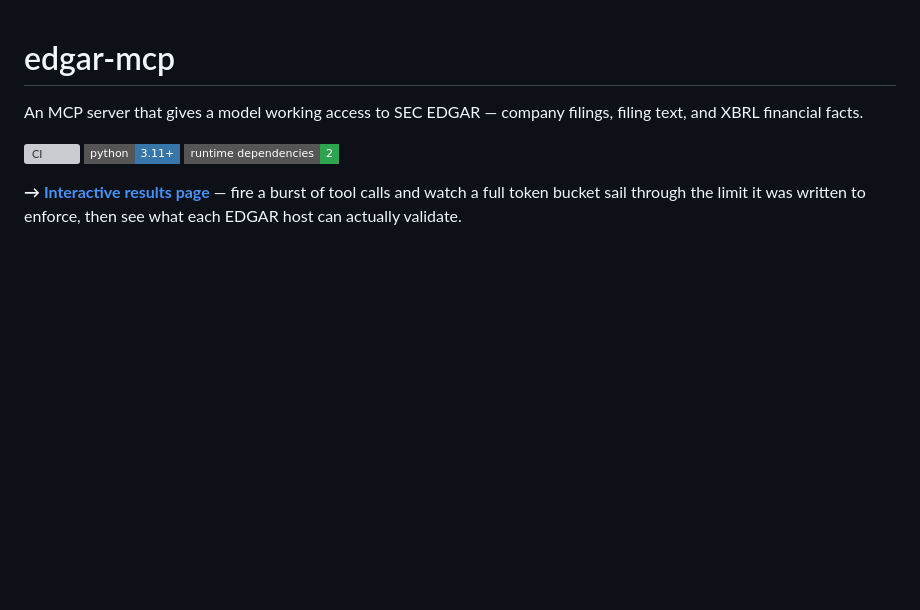
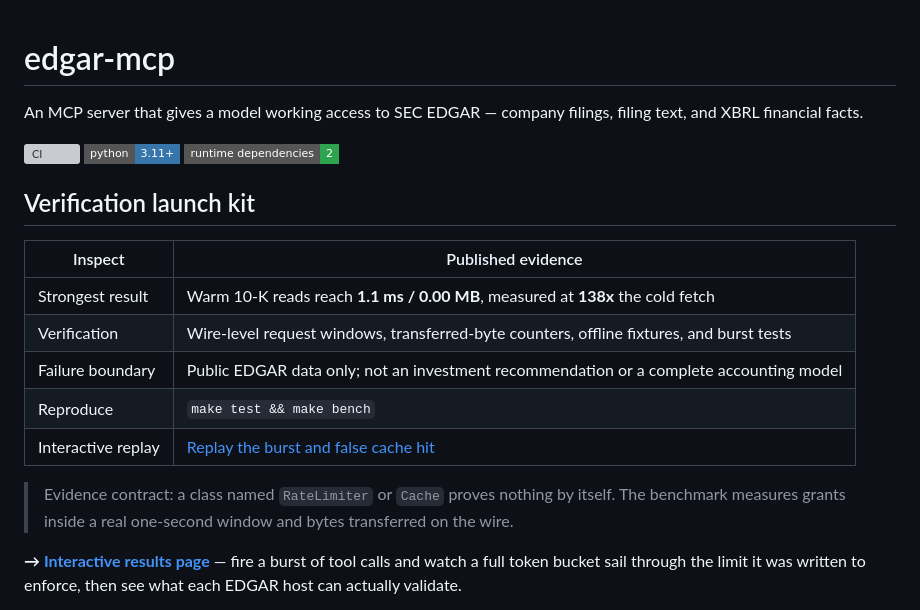
Before and after one commit to asp53826/edgar-mcp, a Markdown page: README.md, the part around the change. GitHub-like rendering; badges without logos; blank space fills up the shorter version; grey boxes are pictures that could not be loaded.

Commit message:
Add verification launch kit

```diff
--- a/README.md
+++ b/README.md
@@ -6,6 +6,20 @@ filing text, and XBRL financial facts.
 [![CI](https://github.com/asp53826/edgar-mcp/actions/workflows/ci.yml/badge.svg)](https://github.com/asp53826/edgar-mcp/actions/workflows/ci.yml)
 ![Python 3.11+](https://img.shields.io/badge/python-3.11+-3776AB?style=flat-square)
 ![runtime deps](https://img.shields.io/badge/runtime_dependencies-2-2ea44f?style=flat-square)
+
+## Verification launch kit
+
+| Inspect | Published evidence |
+|---|---|
+| Strongest result | Warm 10-K reads reach **1.1 ms / 0.00 MB**, measured at **138x** the cold fetch |
+| Verification | Wire-level request windows, transferred-byte counters, offline fixtures, and burst tests |
+| Failure boundary | Public EDGAR data only; not an investment recommendation or a complete accounting model |
+| Reproduce | `make test && make bench` |
+| Interactive replay | [Replay the burst and false cache hit](https://asp53826.github.io/#theater) |
+
+> Evidence contract: a class named `RateLimiter` or `Cache` proves nothing by
+> itself. The benchmark measures grants inside a real one-second window and
+> bytes transferred on the wire.
 
 **→ [Interactive results page](https://asp53826.github.io/edgar-mcp/)** — fire a
 burst of tool calls and watch a full token bucket sail through the limit it was
```
